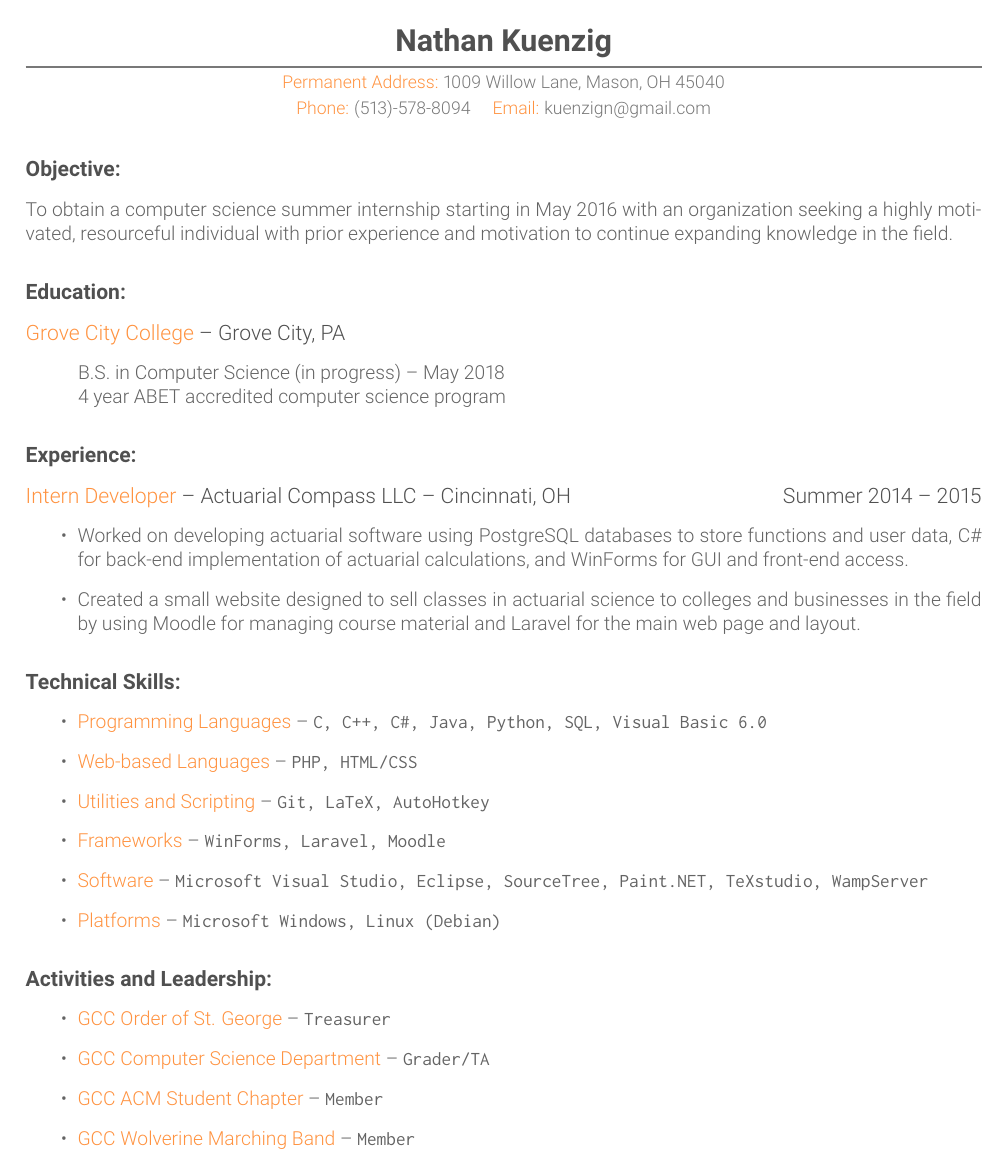
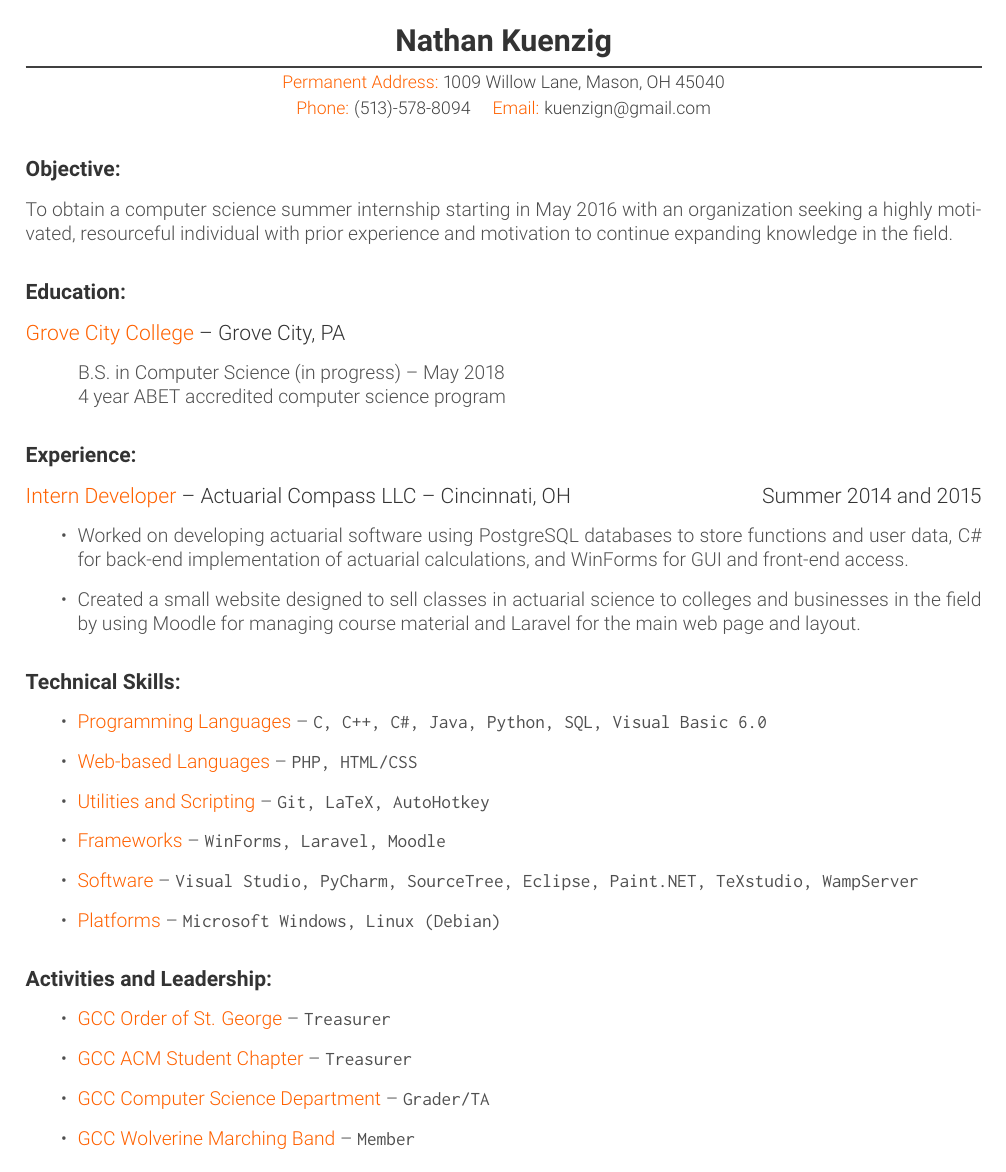
Before and after one commit to kuenzign/Resume, a LaTeX CV (Resume_2016.tex): the whole page. Compiled offline with pdfLaTeX.

Commit message:
Styles and Info Changes

```diff
--- a/Resume_2016.tex
+++ b/Resume_2016.tex
@@ -27,14 +27,14 @@
 \newtheorem{algorithm}[theorem]{Algorithm}
 
 \usepackage{inconsolata}
-\usepackage[sfdefault, light]{roboto}%Google's Roboto font. Disable this if you don't have it installed on your system
+\usepackage[sfdefault, light]{roboto} %Google's Roboto font. Disable this if you don't have it installed on your system
 \usepackage[T1]{fontenc}
 \usepackage[dvipsnames]{xcolor}
 \pagenumbering{gobble} %suppresses page numbering
-\definecolor{main}{RGB}{100, 100, 100}
-\definecolor{head}{RGB}{80, 80, 80}
-\definecolor{head2}{RGB}{120, 120, 120}
-\definecolor{accent}{RGB}{255, 147, 65}
+\definecolor{main}{RGB}{79, 79, 79}
+\definecolor{head}{RGB}{51, 51, 51}
+\definecolor{head2}{RGB}{64, 64, 64}
+\definecolor{accent}{RGB}{255, 97, 0}
 \color{main}
 
 \usepackage{mhchem}
@@ -76,7 +76,7 @@
 \noindent\hspace{2.25pc} 4 year ABET accredited computer science program
 
 \subsubsection*{\color{head}Experience:}
-\subsubsection*{\textnormal{{\color{accent} Intern Developer }\color{head} -- Actuarial Compass LLC -- Cincinnati, OH	\hfill Summer 2014 -- 2015}}
+\subsubsection*{\textnormal{{\color{accent} Intern Developer }\color{head} -- Actuarial Compass LLC -- Cincinnati, OH	\hfill Summer 2014 and 2015}}
 \begin{itemize}
 	\item Worked on developing actuarial software using PostgreSQL databases to store functions and user data, C\# for back-end implementation of actuarial calculations, and WinForms for GUI and front-end access.
 	\item Created a small website designed to sell classes in actuarial science to colleges and businesses in the field by using Moodle for managing course material and Laravel for the main web page and layout.
@@ -88,15 +88,15 @@
 	\item {\color{accent} Web-based Languages} -- \texttt{PHP, HTML/CSS}
 	\item {\color{accent} Utilities and Scripting} -- \texttt{Git, LaTeX, AutoHotkey}
 	\item {\color{accent} Frameworks} -- \texttt{WinForms, Laravel, Moodle}
-	\item {\color{accent} Software} -- \texttt{Microsoft Visual Studio, Eclipse, SourceTree, Paint.NET, TeXstudio, WampServer}
+	\item {\color{accent} Software} -- \texttt{Visual Studio, PyCharm, SourceTree, Eclipse, Paint.NET, TeXstudio, WampServer}
 	\item {\color{accent} Platforms} -- \texttt{Microsoft Windows, Linux (Debian)}
 \end{itemize}
 
 \subsubsection*{\color{head}Activities and Leadership:}
 \begin{itemize}
 	\item {\color{accent} GCC Order of St. George} -- \texttt{Treasurer}
+	\item {\color{accent} GCC ACM Student Chapter} -- \texttt{Treasurer}
 	\item {\color{accent} GCC Computer Science Department} -- \texttt{Grader/TA}
-	\item {\color{accent} GCC ACM Student Chapter} -- \texttt{Member}
 	\item {\color{accent} GCC Wolverine Marching Band} -- \texttt{Member}
 \end{itemize}
 
```
Also changed, not shown: Resume_2016.pdf.
